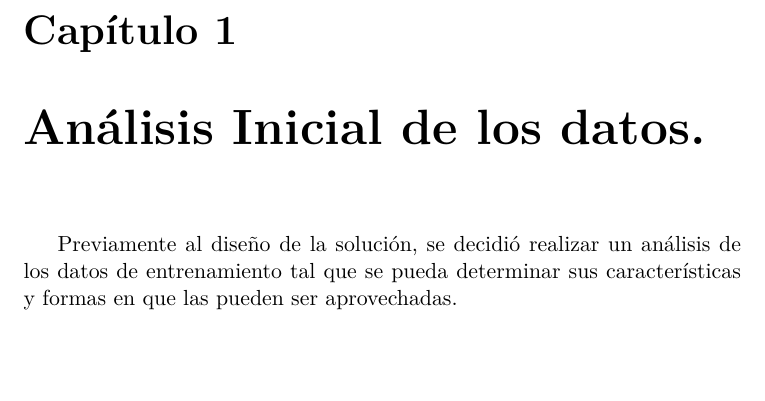
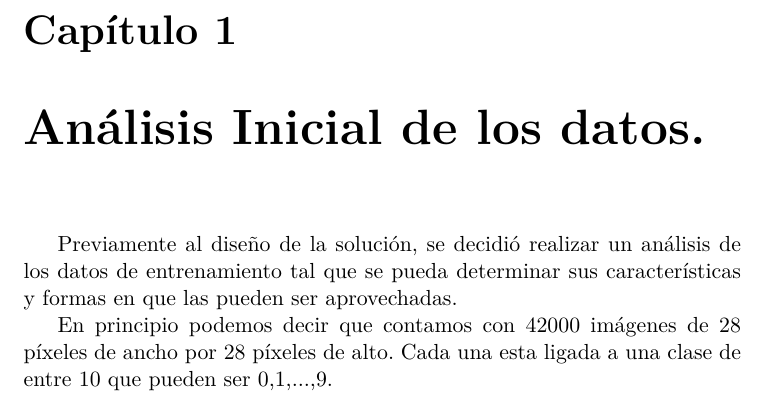
Before and after one commit to rubalv/Digit-Recognizer, a LaTeX document (INFORME/main.tex, which reads INFORME/AnalisisInicial.tex): part of page 4 of 4, cut so that both start at the same text, the shorter picture padded with empty space. Compiled offline with pdfLaTeX.

Commit message:
Llevando adelante el analisis de los datos

```diff
--- a/INFORME/AnalisisInicial.tex
+++ b/INFORME/AnalisisInicial.tex
@@ -1,2 +1,4 @@
 \chapter{Análisis Inicial de los datos.}
 Previamente al diseño de la solución, se decidió realizar un análisis de los datos de entrenamiento tal que se pueda determinar sus características y formas en que las pueden ser aprovechadas.
+
+En principio podemos decir que contamos con 42000 imágenes de 28 píxeles de ancho por 28 píxeles de alto. Cada una esta ligada a una clase de entre 10 que pueden ser 0,1,...,9.
```
